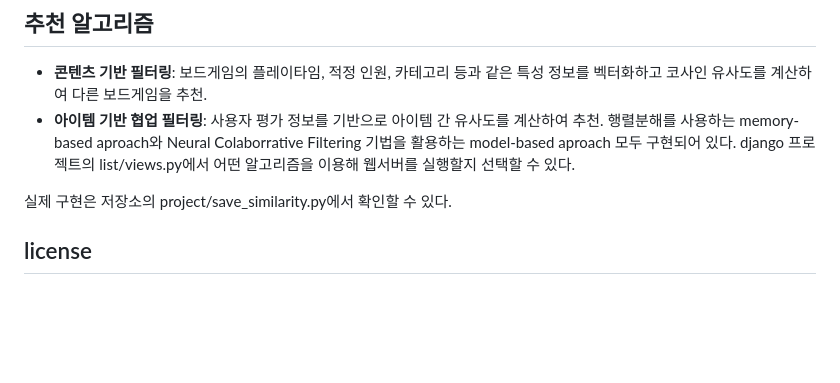
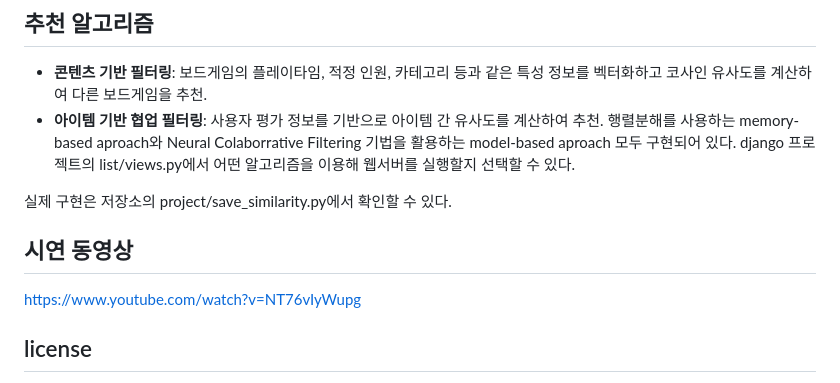
Before and after one commit to Rim-SeungJae/Board-game-recommendation, a Markdown page: README.md, the part around the change. Drawn GitHub-style; blank space fills up the shorter version.

```diff
--- a/README.md
+++ b/README.md
@@ -52,6 +52,9 @@ Django 프레임워크를 활용하여 구현하였다. 저장소의 django_web
 
 실제 구현은 저장소의 project/save_similarity.py에서 확인할 수 있다.
 
+## 시연 동영상
+
+https://www.youtube.com/watch?v=NT76vIyWupg
 
 ## license
 본 리포지토리에 사용된 데이터의 저작권은 모두 BoardGameGeeks에 있습니다. 자세한 사항은 LICENSE.md 파일을 참고하시기 바랍니다.
```
